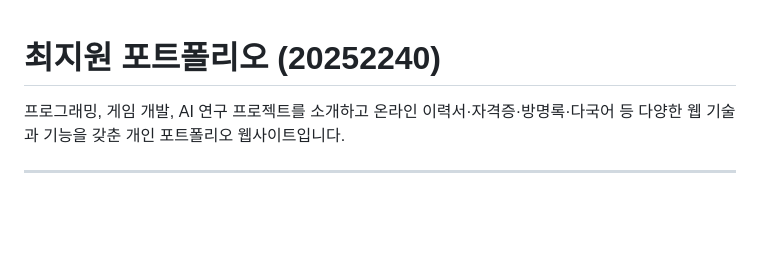
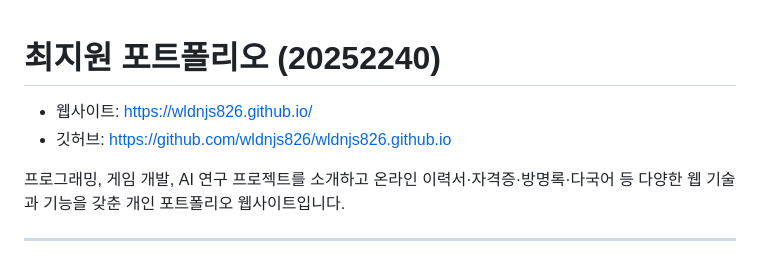
Before and after one commit to wldnjs826/wldnjs826jsjs, a Markdown page: README.md, the part around the change. Drawn GitHub-style; blank space fills up the shorter version.

```diff
--- a/README.md
+++ b/README.md
@@ -1,4 +1,8 @@
 # 최지원 포트폴리오 (20252240)
+
+
+- 웹사이트: https://wldnjs826.github.io/
+- 깃허브: https://github.com/wldnjs826/wldnjs826.github.io
 
 
 프로그래밍, 게임 개발, AI 연구 프로젝트를 소개하고 온라인 이력서·자격증·방명록·다국어 등 다양한 웹 기술과 기능을 갖춘 개인 포트폴리오 웹사이트입니다.
```
